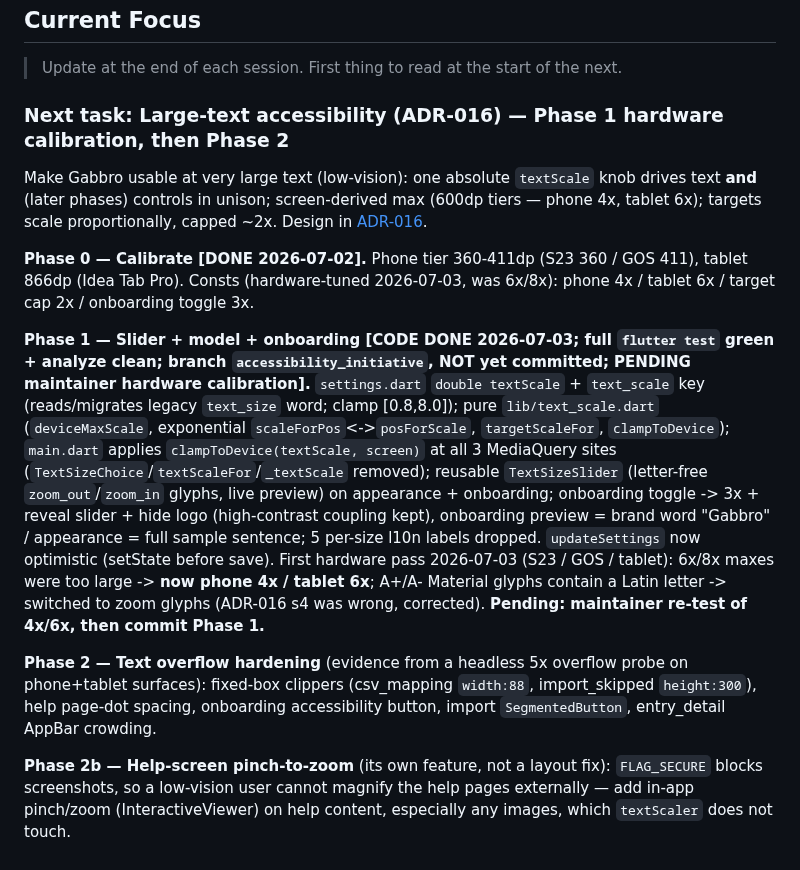
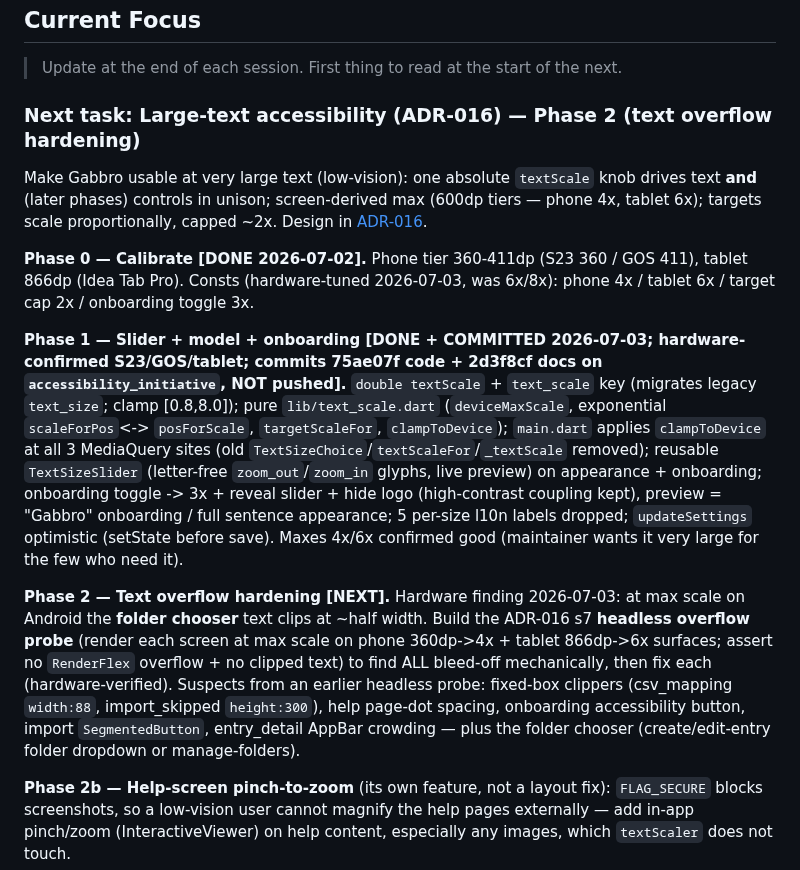
Before and after one commit to gabbro-foss/gabbro, a Markdown page: docs/ARCHITECTURE.md, the part around the change. Rendered like a GitHub page.

Commit message:
Mark phase 1 done+committed; set phase 2 (overflow hardening) next
Co-Authored-By: Claude Opus 4.8 (1M context) <noreply@anthropic.com>

```diff
--- a/docs/ARCHITECTURE.md
+++ b/docs/ARCHITECTURE.md
@@ -92,7 +92,7 @@ an empty registry and never reaches a real vault. Mirrors `rust/tests/fixtures/`
 
 > Update at the end of each session. First thing to read at the start of the next.
 
-### Next task: Large-text accessibility (ADR-016) — Phase 1 hardware calibration, then Phase 2
+### Next task: Large-text accessibility (ADR-016) — Phase 2 (text overflow hardening)
 
 Make Gabbro usable at very large text (low-vision): one absolute `textScale` knob
 drives text **and** (later phases) controls in unison; screen-derived max (600dp tiers —
@@ -103,26 +103,26 @@ phone 4x, tablet 6x); targets scale proportionally, capped ~2x. Design in
 tablet 866dp (Idea Tab Pro). Consts (hardware-tuned 2026-07-03, was 6x/8x): phone 4x /
 tablet 6x / target cap 2x / onboarding toggle 3x.
 
-**Phase 1 — Slider + model + onboarding [CODE DONE 2026-07-03; full `flutter test`
-green + analyze clean; branch `accessibility_initiative`, NOT yet committed; PENDING
-maintainer hardware calibration].** `settings.dart` `double textScale` + `text_scale`
-key (reads/migrates legacy `text_size` word; clamp [0.8,8.0]); pure `lib/text_scale.dart`
-(`deviceMaxScale`, exponential `scaleForPos`<->`posForScale`, `targetScaleFor`,
-`clampToDevice`); `main.dart` applies `clampToDevice(textScale, screen)` at all 3
-MediaQuery sites (`TextSizeChoice`/`textScaleFor`/`_textScale` removed); reusable
-`TextSizeSlider` (letter-free `zoom_out`/`zoom_in` glyphs, live preview) on appearance +
-onboarding; onboarding toggle -> 3x + reveal slider + hide logo (high-contrast coupling
-kept), onboarding preview = brand word "Gabbro" / appearance = full sample sentence; 5
-per-size l10n labels dropped. `updateSettings` now optimistic (setState before save).
-First hardware pass 2026-07-03 (S23 / GOS / tablet): 6x/8x maxes were too large -> **now
-phone 4x / tablet 6x**; A+/A- Material glyphs contain a Latin letter -> switched to zoom
-glyphs (ADR-016 s4 was wrong, corrected). **Pending: maintainer re-test of 4x/6x, then
-commit Phase 1.**
+**Phase 1 — Slider + model + onboarding [DONE + COMMITTED 2026-07-03; hardware-confirmed
+S23/GOS/tablet; commits 75ae07f code + 2d3f8cf docs on `accessibility_initiative`, NOT
+pushed].** `double textScale` + `text_scale` key (migrates legacy `text_size`; clamp
+[0.8,8.0]); pure `lib/text_scale.dart` (`deviceMaxScale`, exponential `scaleForPos`<->
+`posForScale`, `targetScaleFor`, `clampToDevice`); `main.dart` applies `clampToDevice`
+at all 3 MediaQuery sites (old `TextSizeChoice`/`textScaleFor`/`_textScale` removed);
+reusable `TextSizeSlider` (letter-free `zoom_out`/`zoom_in` glyphs, live preview) on
+appearance + onboarding; onboarding toggle -> 3x + reveal slider + hide logo (high-contrast
+coupling kept), preview = "Gabbro" onboarding / full sentence appearance; 5 per-size l10n
+labels dropped; `updateSettings` optimistic (setState before save). Maxes 4x/6x confirmed
+good (maintainer wants it very large for the few who need it).
 
-**Phase 2 — Text overflow hardening** (evidence from a headless 5x overflow probe on
-phone+tablet surfaces): fixed-box clippers (csv_mapping `width:88`, import_skipped
-`height:300`), help page-dot spacing, onboarding accessibility button, import
-`SegmentedButton`, entry_detail AppBar crowding.
+**Phase 2 — Text overflow hardening [NEXT].** Hardware finding 2026-07-03: at max scale on
+Android the **folder chooser** text clips at ~half width. Build the ADR-016 s7 **headless
+overflow probe** (render each screen at max scale on phone 360dp->4x + tablet 866dp->6x
+surfaces; assert no `RenderFlex` overflow + no clipped text) to find ALL bleed-off
+mechanically, then fix each (hardware-verified). Suspects from an earlier headless probe:
+fixed-box clippers (csv_mapping `width:88`, import_skipped `height:300`), help page-dot
+spacing, onboarding accessibility button, import `SegmentedButton`, entry_detail AppBar
+crowding — plus the folder chooser (create/edit-entry folder dropdown or manage-folders).
 
 **Phase 2b — Help-screen pinch-to-zoom** (its own feature, not a layout fix):
 `FLAG_SECURE` blocks screenshots, so a low-vision user cannot magnify the help
```
